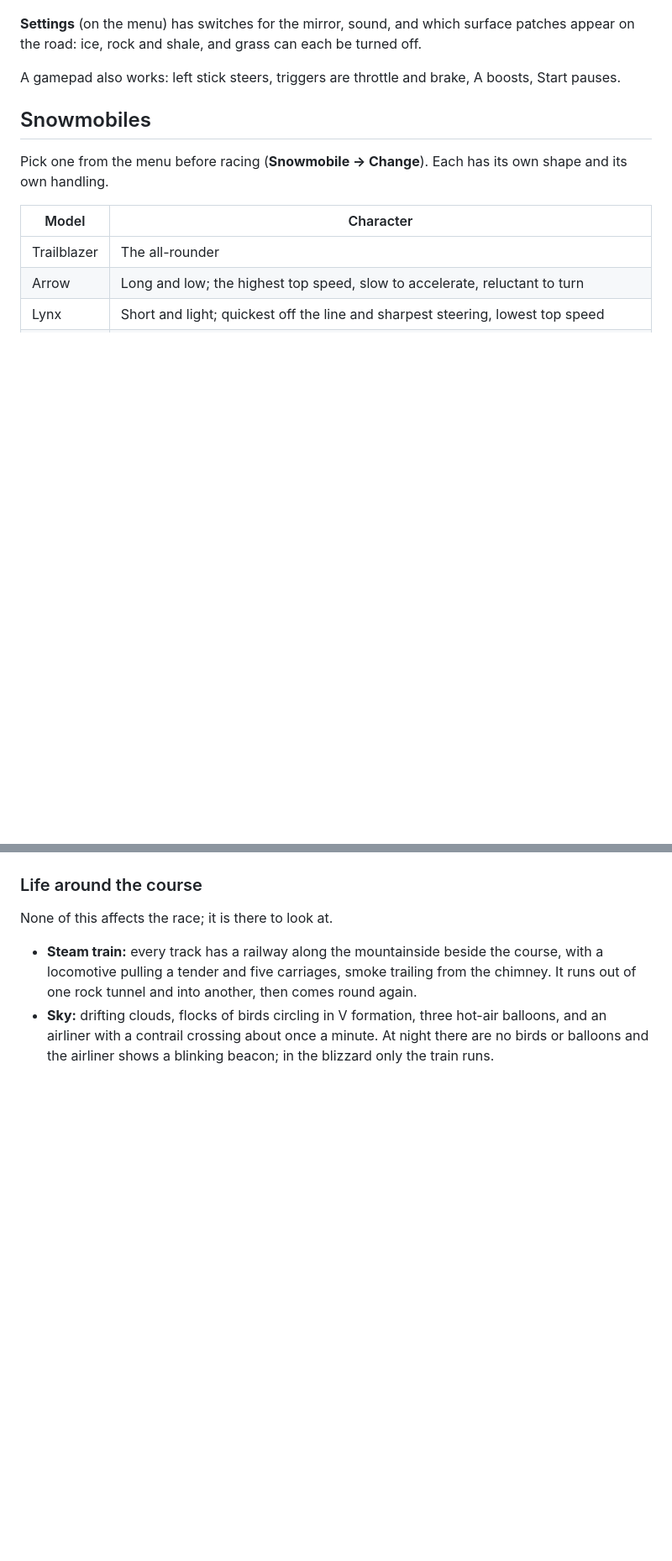
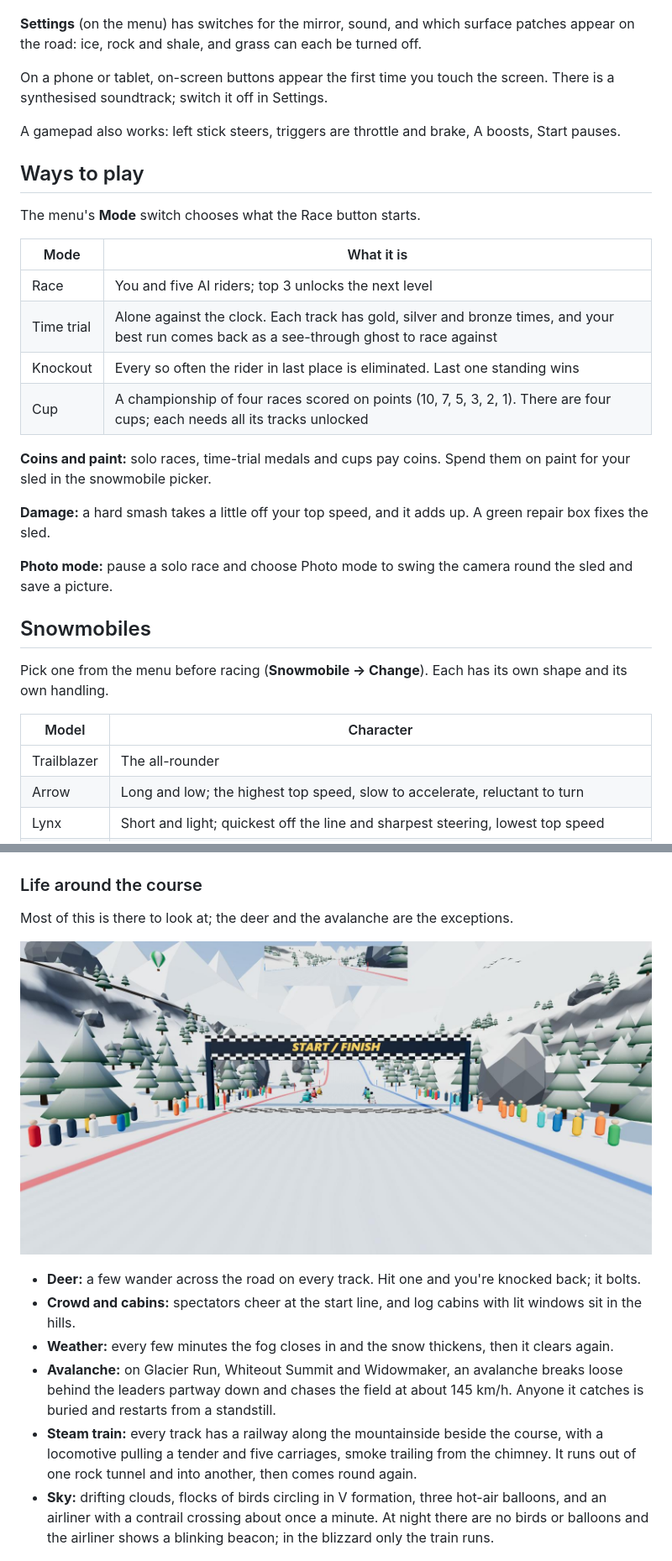
Before and after one commit to robertorenz/snowmobile, a Markdown page: README.md, 2 parts joined by grey strips. Shown at 84% size. Rendered like a GitHub page; pictures changed too: docs/screenshots/crowd.jpg (added); blank space fills up the shorter version.

Commit message:
Tune damage and deer hits; document modes, coins, scenery and controls
Damage now only comes from real smashes, not ordinary landings or
snowball hits. A deer can hit a rider once per encounter. The
avalanche runs a little faster.

Co-Authored-By: Claude Fable 5.1 <noreply@anthropic.com>

```diff
--- a/README.md
+++ b/README.md
@@ -64,7 +65,26 @@ A rear-view mirror at the top of the screen shows who is behind you.
 
 **Settings** (on the menu) has switches for the mirror, sound, and which surface patches appear on the road: ice, rock and shale, and grass can each be turned off.
 
+On a phone or tablet, on-screen buttons appear the first time you touch the screen. There is a synthesised soundtrack; switch it off in Settings.
+
 A gamepad also works: left stick steers, triggers are throttle and brake, A boosts, Start pauses.
+
+## Ways to play
+
+The menu's **Mode** switch chooses what the Race button starts.
+
+| Mode | What it is |
+|---|---|
+| Race | You and five AI riders; top 3 unlocks the next level |
+| Time trial | Alone against the clock. Each track has gold, silver and bronze times, and your best run comes back as a see-through ghost to race against |
+| Knockout | Every so often the rider in last place is eliminated. Last one standing wins |
+| Cup | A championship of four races scored on points (10, 7, 5, 3, 2, 1). There are four cups; each needs all its tracks unlocked |
+
+**Coins and paint:** solo races, time-trial medals and cups pay coins. Spend them on paint for your sled in the snowmobile picker.
+
+**Damage:** a hard smash takes a little off your top speed, and it adds up. A green repair box fixes the sled.
+
+**Photo mode:** pause a solo race and choose Photo mode to swing the camera round the sled and save a picture.
 
 ## Snowmobiles
 
@@ -128,8 +148,14 @@ AI riders slow for bends on ice and move to the clear half of the road when a sl
 
 ### Life around the course
 
-None of this affects the race; it is there to look at.
+Most of this is there to look at; the deer and the avalanche are the exceptions.
 
+![Spectators at the start line on Pine Meadow](docs/screenshots/crowd.jpg)
+
+- **Deer:** a few wander across the road on every track. Hit one and you're knocked back; it bolts.
+- **Crowd and cabins:** spectators cheer at the start line, and log cabins with lit windows sit in the hills.
+- **Weather:** every few minutes the fog closes in and the snow thickens, then it clears again.
+- **Avalanche:** on Glacier Run, Whiteout Summit and Widowmaker, an avalanche breaks loose behind the leaders partway down and chases the field at about 145 km/h. Anyone it catches is buried and restarts from a standstill.
 - **Steam train:** every track has a railway along the mountainside beside the course, with a locomotive pulling a tender and five carriages, smoke trailing from the chimney. It runs out of one rock tunnel and into another, then comes round again.
 - **Sky:** drifting clouds, flocks of birds circling in V formation, three hot-air balloons, and an airliner with a contrail crossing about once a minute. At night there are no birds or balloons and the airliner shows a blinking beacon; in the blizzard only the train runs.
 
```
Also changed, not shown: other parts of README.md (+3 -0 lines), 2 other files.
